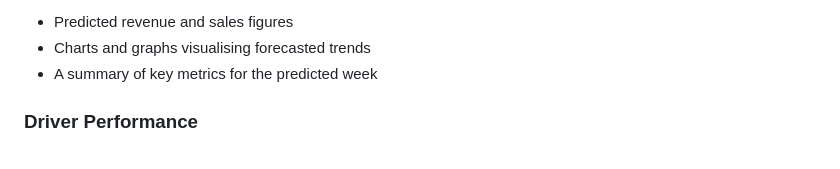
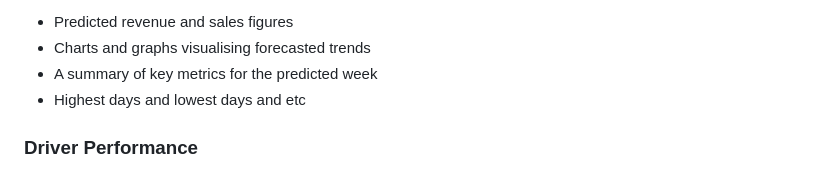
Before and after one commit to ilwad123/bakery-dashboard, a Markdown page: README.md, the part around the change. GitHub-like rendering.

```diff
--- a/README.md
+++ b/README.md
@@ -38,6 +38,7 @@ The PDF report includes:
 - Predicted revenue and sales figures
 - Charts and graphs visualising forecasted trends
 - A summary of key metrics for the predicted week
+- Highest days and lowest days and etc
 
 ### Driver Performance
 ![Driver Performance](readme_image/performance.png)
```
